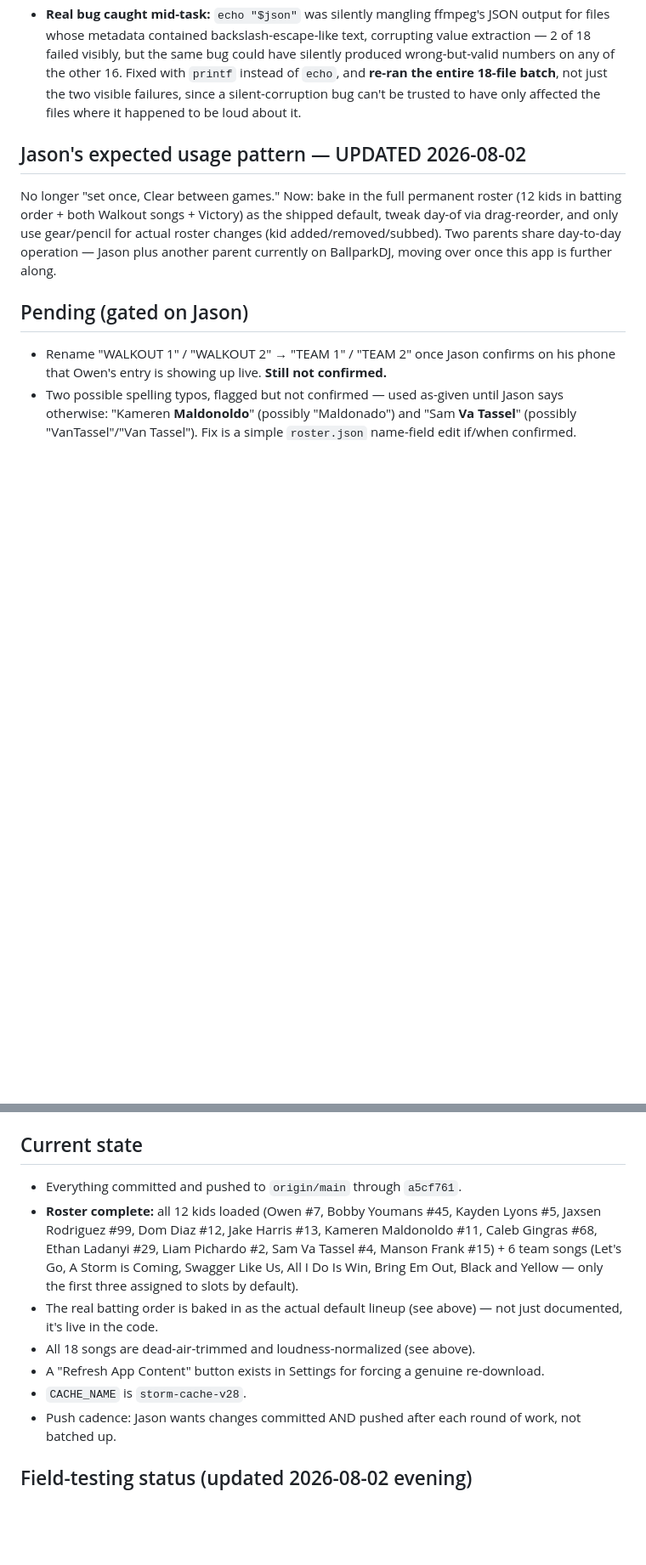
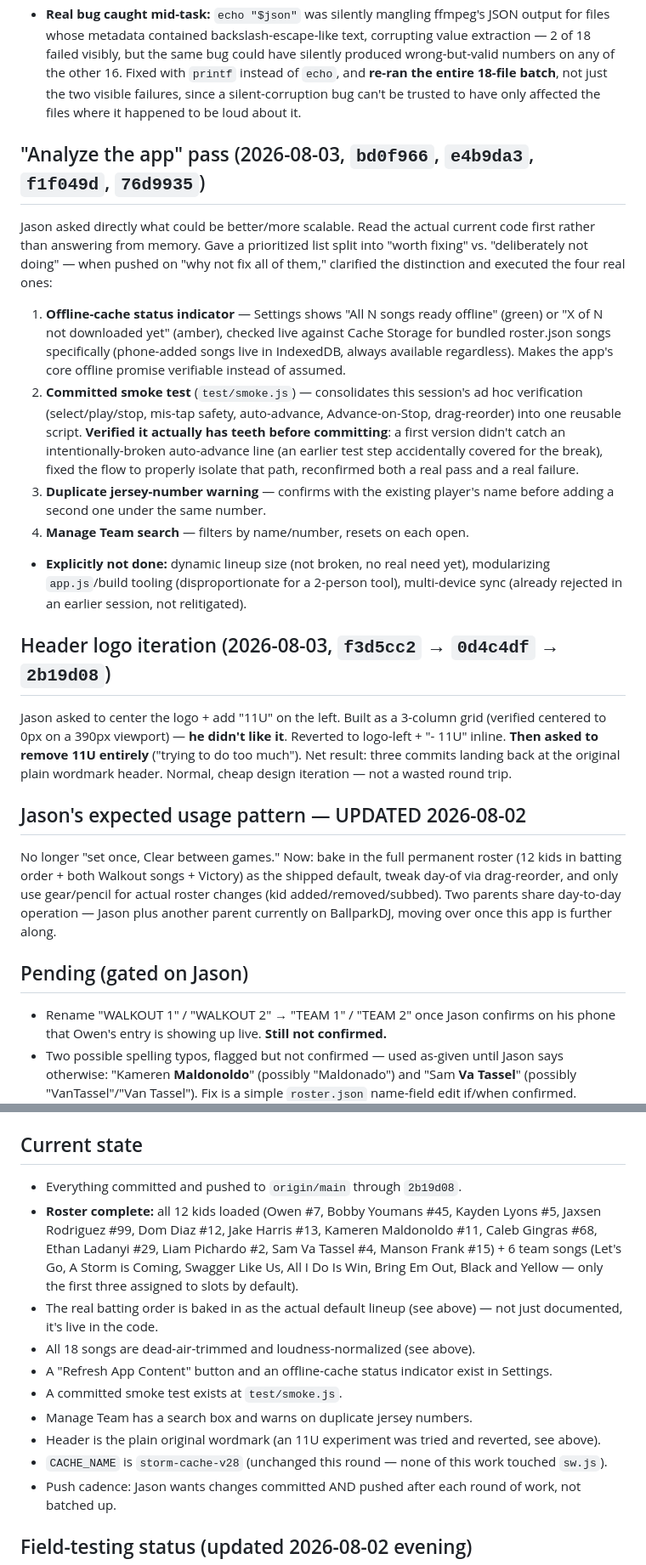
Before and after one commit to jasonackerman1/storm, a Markdown page: PROJECT_STATUS.md, 2 parts joined by grey strips. Shown at 85% size. Drawn GitHub-style; blank space fills up the shorter version.

Commit message:
Update PROJECT_STATUS.md with the app-improvement pass + header iteration
Documents the offline-cache status indicator, the committed smoke test
(and how its teeth were actually verified before shipping), the
duplicate jersey-number warning, Manage Team search, and the
three-commit header logo round trip that landed back at the original
design.

Co-Authored-By: Claude Sonnet 5 <noreply@anthropic.com>

```diff
--- a/PROJECT_STATUS.md
+++ b/PROJECT_STATUS.md
@@ -119,6 +119,17 @@ Jason reported the Manage Team full-screen sheet's header/close-X rendering unde
 - **Loudness normalization, all 18 songs:** measured `mean_volume` first — ranged wildly from -9.7dB to **-30.4dB** (Kameren Maldonoldo's track was a massive outlier). Applied real two-pass EBU R128 `loudnorm` (target -11 LUFS, -1.0 dBTP ceiling) to every file. Spread tightened to -11.3dB to -16.7dB. Kameren's track is still the quietest even after the biggest correction — its source has less headroom than the others, so the peak ceiling limits it; flagged to Jason rather than pushed further via heavier compression without asking. All originals backed up first.
 - **Real bug caught mid-task:** `echo "$json"` was silently mangling ffmpeg's JSON output for files whose metadata contained backslash-escape-like text, corrupting value extraction — 2 of 18 failed visibly, but the same bug could have silently produced wrong-but-valid numbers on any of the other 16. Fixed with `printf` instead of `echo`, and **re-ran the entire 18-file batch**, not just the two visible failures, since a silent-corruption bug can't be trusted to have only affected the files where it happened to be loud about it.
 
+## "Analyze the app" pass (2026-08-03, `bd0f966`, `e4b9da3`, `f1f049d`, `76d9935`)
+Jason asked directly what could be better/more scalable. Read the actual current code first rather than answering from memory. Gave a prioritized list split into "worth fixing" vs. "deliberately not doing" — when pushed on "why not fix all of them," clarified the distinction and executed the four real ones:
+1. **Offline-cache status indicator** — Settings shows "All N songs ready offline" (green) or "X of N not downloaded yet" (amber), checked live against Cache Storage for bundled roster.json songs specifically (phone-added songs live in IndexedDB, always available regardless). Makes the app's core offline promise verifiable instead of assumed.
+2. **Committed smoke test** (`test/smoke.js`) — consolidates this session's ad hoc verification (select/play/stop, mis-tap safety, auto-advance, Advance-on-Stop, drag-reorder) into one reusable script. **Verified it actually has teeth before committing**: a first version didn't catch an intentionally-broken auto-advance line (an earlier test step accidentally covered for the break), fixed the flow to properly isolate that path, reconfirmed both a real pass and a real failure.
+3. **Duplicate jersey-number warning** — confirms with the existing player's name before adding a second one under the same number.
+4. **Manage Team search** — filters by name/number, resets on each open.
+- **Explicitly not done:** dynamic lineup size (not broken, no real need yet), modularizing `app.js`/build tooling (disproportionate for a 2-person tool), multi-device sync (already rejected in an earlier session, not relitigated).
+
+## Header logo iteration (2026-08-03, `f3d5cc2` → `0d4c4df` → `2b19d08`)
+Jason asked to center the logo + add "11U" on the left. Built as a 3-column grid (verified centered to 0px on a 390px viewport) — **he didn't like it**. Reverted to logo-left + "- 11U" inline. **Then asked to remove 11U entirely** ("trying to do too much"). Net result: three commits landing back at the original plain wordmark header. Normal, cheap design iteration — not a wasted round trip.
+
 ## Jason's expected usage pattern — UPDATED 2026-08-02
 No longer "set once, Clear between games." Now: bake in the full permanent roster (12 kids in batting order + both Walkout songs + Victory) as the shipped default, tweak day-of via drag-reorder, and only use gear/pencil for actual roster changes (kid added/removed/subbed). Two parents share day-to-day operation — Jason plus another parent currently on BallparkDJ, moving over once this app is further along.
 
@@ -127,12 +138,15 @@ No longer "set once, Clear between games." Now: bake in the full permanent roste
 - Two possible spelling typos, flagged but not confirmed — used as-given until Jason says otherwise: "Kameren **Maldonoldo**" (possibly "Maldonado") and "Sam **Va Tassel**" (possibly "VanTassel"/"Van Tassel"). Fix is a simple `roster.json` name-field edit if/when confirmed.
 
 ## Current state
-- Everything committed and pushed to `origin/main` through `a5cf761`.
+- Everything committed and pushed to `origin/main` through `2b19d08`.
 - **Roster complete:** all 12 kids loaded (Owen #7, Bobby Youmans #45, Kayden Lyons #5, Jaxsen Rodriguez #99, Dom Diaz #12, Jake Harris #13, Kameren Maldonoldo #11, Caleb Gingras #68, Ethan Ladanyi #29, Liam Pichardo #2, Sam Va Tassel #4, Manson Frank #15) + 6 team songs (Let's Go, A Storm is Coming, Swagger Like Us, All I Do Is Win, Bring Em Out, Black and Yellow — only the first three assigned to slots by default).
 - The real batting order is baked in as the actual default lineup (see above) — not just documented, it's live in the code.
 - All 18 songs are dead-air-trimmed and loudness-normalized (see above).
-- A "Refresh App Content" button exists in Settings for forcing a genuine re-download.
-- `CACHE_NAME` is `storm-cache-v28`.
+- A "Refresh App Content" button and an offline-cache status indicator exist in Settings.
+- A committed smoke test exists at `test/smoke.js`.
+- Manage Team has a search box and warns on duplicate jersey numbers.
+- Header is the plain original wordmark (an 11U experiment was tried and reverted, see above).
+- `CACHE_NAME` is `storm-cache-v28` (unchanged this round — none of this work touched `sw.js`).
 - Push cadence: Jason wants changes committed AND pushed after each round of work, not batched up.
 
 ## Field-testing status (updated 2026-08-02 evening)
```
Also changed, not shown: other parts of PROJECT_STATUS.md (+2 -2 lines).
